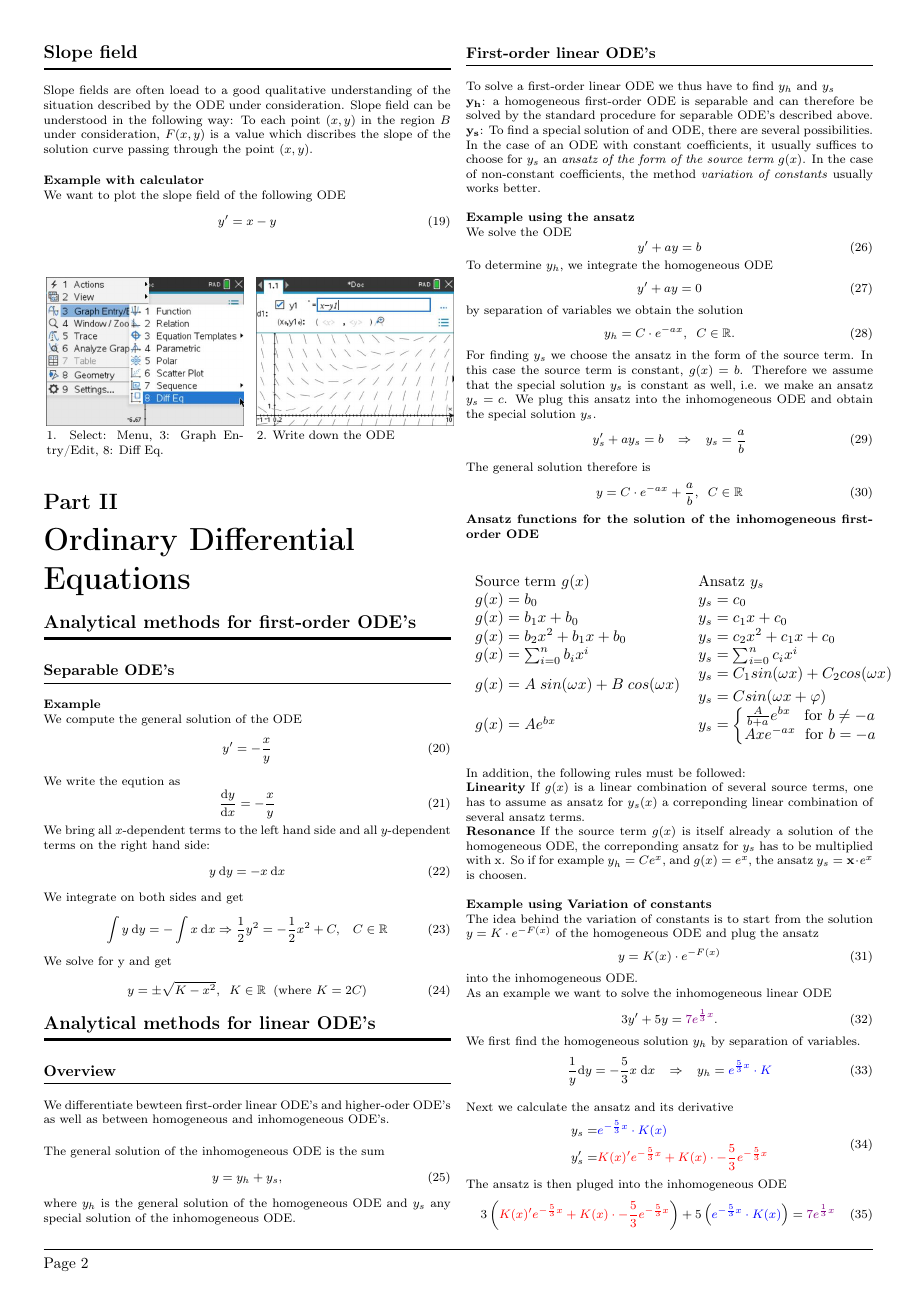
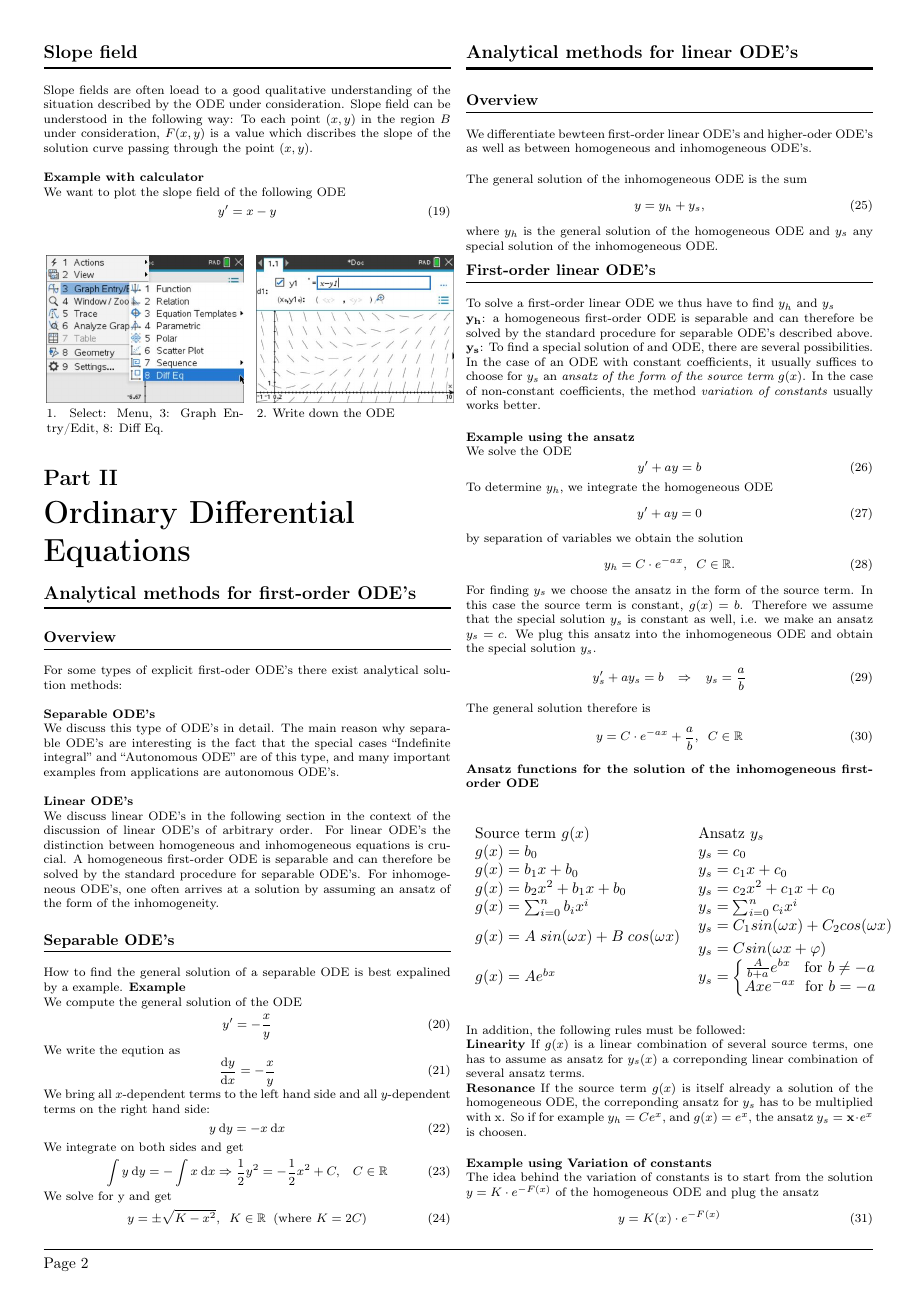
Before and after one commit to AndreGutCrinity/OrdDiff-Zusammenfassung, a LaTeX document (main.tex, which reads 2_1_analytical_methods.tex): page 2 of 9. Compiled offline with pdfLaTeX.

Commit message:
smol update

```diff
--- a/2_1_analytical_methods.tex
+++ b/2_1_analytical_methods.tex
@@ -1,15 +1,20 @@
 \section{Analytical methods for first-order ODE’s}
 \noindent\rule[\linienAbstand]{\linewidth}{\linienDickeDick}
 
-% \subsection{Overview}
-% \noindent\rule[\linienAbstand]{\linewidth}{\linienDicke}
-% For some types of explicit first-oder ODE’s there exist analytical solution methods:
-% \textbf{Separable ODE's}\\
-% \textbf{Linear ODE's}\\
-% \textbf{Exact ODE's}\\
+\subsection{Overview}
+\noindent\rule[\linienAbstand]{\linewidth}{\linienDicke}
+For some types of explicit first-oder ODE’s there exist analytical solution methods:\\
+
+\textbf{Separable ODE's}\\
+We discuss this type of ODE’s in detail. The main reason why separable ODE’s are interesting is the fact that the special cases “Indefinite integral” and “Autonomous ODE” are of this type, and many important examples from applications are autonomous ODE’s.\\
+
+\textbf{Linear ODE's}\\
+We discuss linear ODE’s in the following section in the context of the discussion of linear ODE’s of arbitrary order. For linear ODE’s the distinction between homogeneous and inhomogeneous equations is crucial. A homogeneous first-order ODE is separable and can therefore be solved by the standard procedure for separable ODE’s. For inhomogeneous ODE’s, one often arrives at a solution by assuming an ansatz of the form of the inhomogeneity.\\
+
 
 \subsection{Separable ODE’s}
 \noindent\rule[\linienAbstand]{\linewidth}{\linienDicke}
+How to find the general solution of a separable ODE is best expalined by a example.
 \textbf{Example}\\
 We compute the general solution of the ODE
 \begin{equation}
```
Also changed, not shown: main.pdf, 3 other files.
